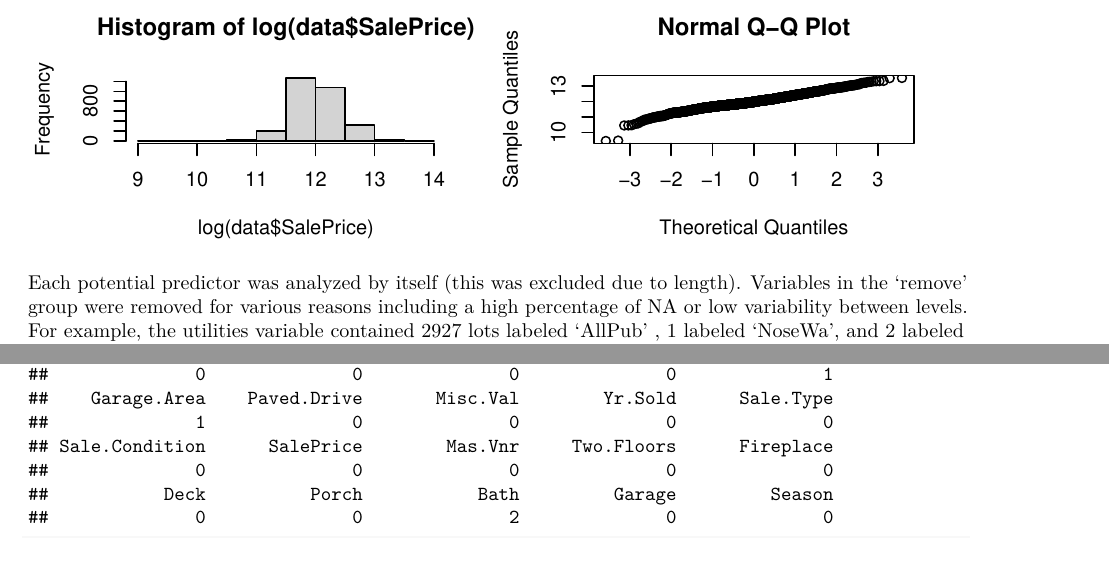
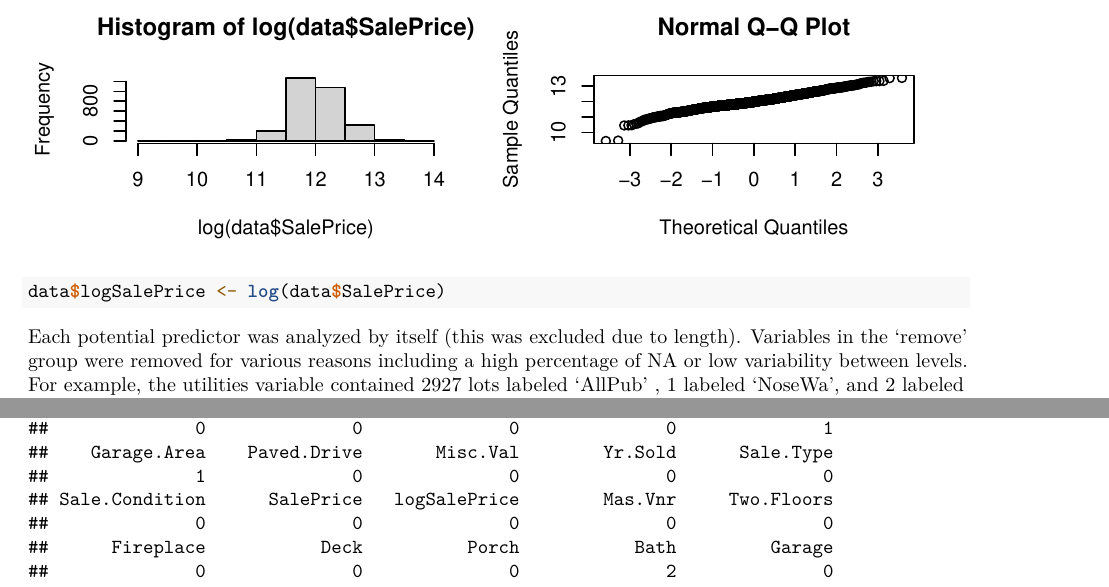
Before and after one commit to JoelBrack/Ames-Housing-Data, an R Markdown document (Ames Housing EDA and Cleaning.Rmd): two parts of pages 1 and 3 of 3, joined at a grey line, cut so that both start at the same text. Rendered offline with R 4.5, knitr and Pandoc, then LaTeX, with nearby package versions.

Commit message:
Added log(SalePrice) as a variable

````diff
--- a/Ames Housing EDA and Cleaning.Rmd
+++ b/Ames Housing EDA and Cleaning.Rmd
@@ -29,6 +29,7 @@ hist(data$SalePrice)
 qqnorm(data$SalePrice)
 hist(log(data$SalePrice))
 qqnorm(log(data$SalePrice))
+data$logSalePrice <- log(data$SalePrice)
 ```
 Each potential predictor was analyzed by itself (this was excluded due to length). Variables in the 'remove' group were removed for various reasons including a high percentage of NA or low variability between levels. For example, the utilities variable contained 2927 lots labeled 'AllPub' , 1 labeled 'NoseWa', and 2 labeled 'NoSewr'. Variables in the 'convert' group were used to make new variables and then removed afterwards. For example, the second floor square footage variable was changed into a yes/no variable to indicate if the house had a second floor or not.
 
````
Also changed, not shown: Ames_Housing_EDA_and_Cleaning.pdf.
